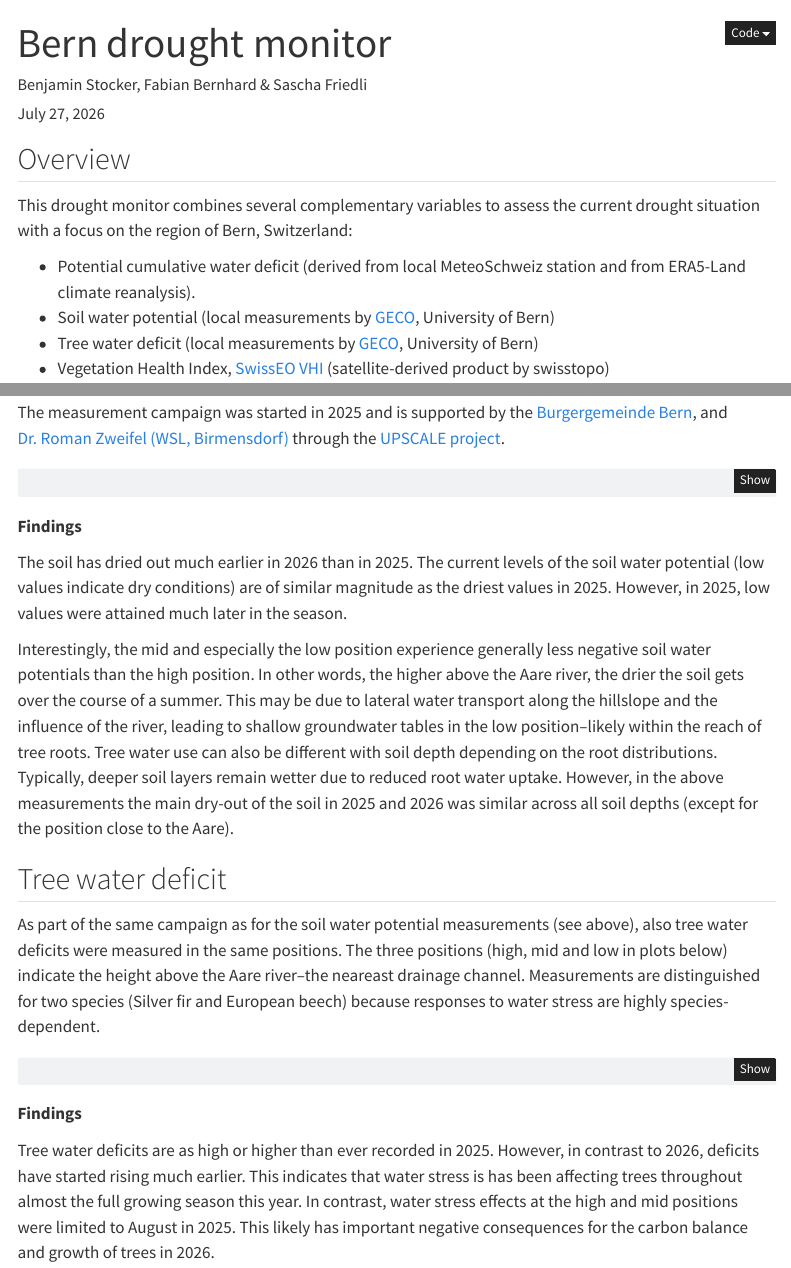
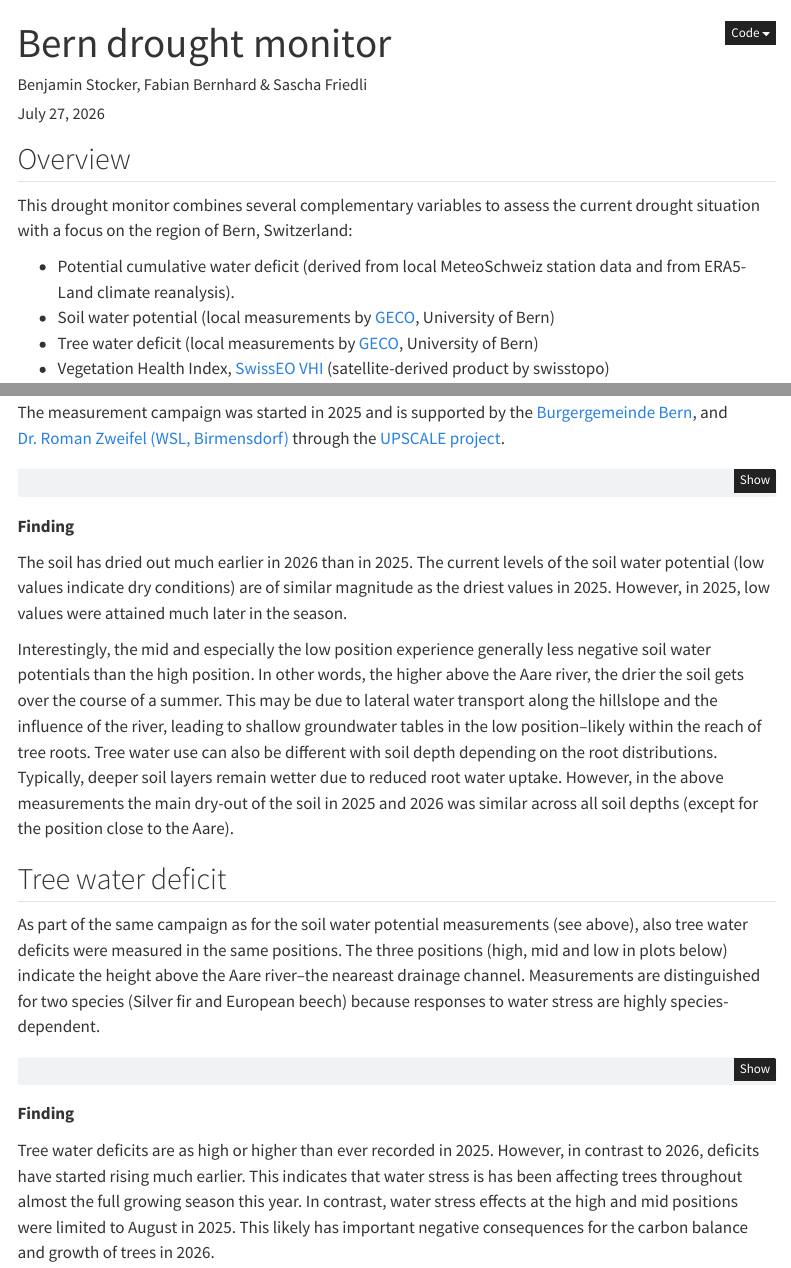
Before and after one commit to geco-bern/bern_drought_monitor, a Quarto document (vignettes/drought_2026.qmd): the page in a window 1100 px wide, from its top, and a second part further down, joined at a grey line. Rendered offline with R 4.5, knitr and Pandoc in place of Quarto, with nearby package versions; the code chunks are not run, so their results and figures are left out; menus at the side of the page are left out.

Commit message:
revisions by beni and made it compile with renv

````diff
--- a/vignettes/drought_2026.qmd
+++ b/vignettes/drought_2026.qmd
@@ -137,7 +137,7 @@ source(here::here("R", "plot_helper.R"))
 
 This drought monitor combines several complementary variables to assess the current drought situation with a focus on the region of Bern, Switzerland:
 
-  - Potential cumulative water deficit (derived from local MeteoSchweiz station and from ERA5-Land climate reanalysis).
+  - Potential cumulative water deficit (derived from local MeteoSchweiz station data and from ERA5-Land climate reanalysis).
   - Soil water potential (local measurements by [GECO](https://geco-group.org/), University of Bern)
   - Tree water deficit (local measurements by [GECO](https://geco-group.org/), University of Bern)
   - Vegetation Health Index, [SwissEO VHI](https://www.swisstopo.admin.ch/de/satellitenbilder-swisseo-vhi) (satellite-derived product by swisstopo)
@@ -593,7 +593,7 @@ p1 <-
 p1
 ```
 
-**Findings**
+**Finding**
 
 The soil has dried out much earlier in 2026 than in 2025. The current levels of the soil water potential (low values indicate dry conditions) are of similar magnitude as the driest values in 2025. However, in 2025, low values were attained much later in the season.
 
@@ -753,7 +753,7 @@ p_twd_blog <- ggplot(
 p_twd_blog
 ```
 
-**Findings**
+**Finding**
 
 Tree water deficits are as high or higher than ever recorded in 2025. However, in contrast to 2026, deficits have started rising much earlier. This indicates that water stress is has been affecting trees throughout almost the full growing season this year. In contrast, water stress effects at the high and mid positions were limited to August in 2025. This likely has important negative consequences for the carbon balance and growth of trees in 2026.
 
````
Also changed, not shown: vignettes/drought_2026.qmd (2 more changed lines), 1 other file.
